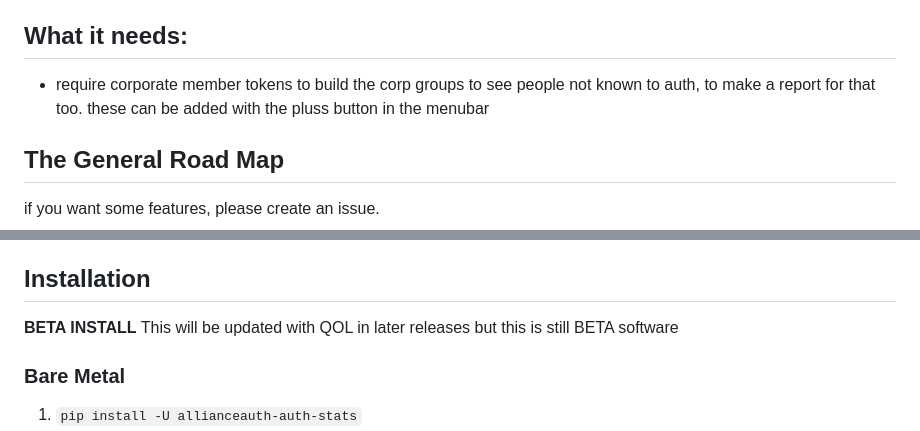
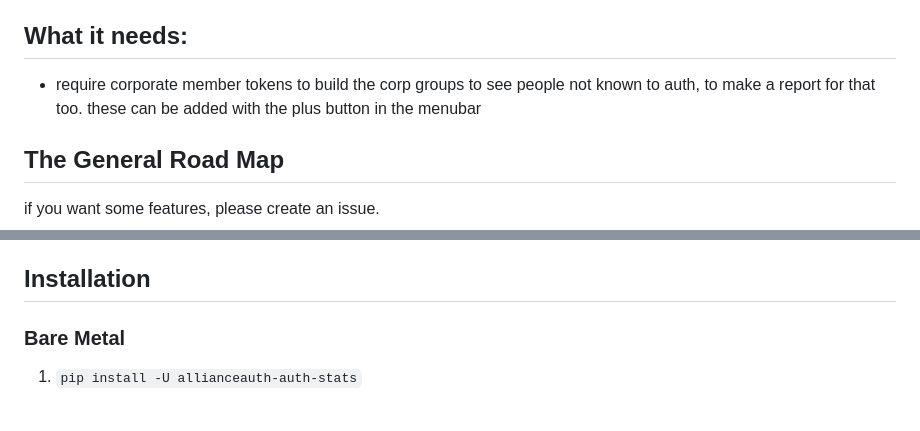
Before and after one commit to Solar-Helix-Independent-Transport/allianceauth-auth-reports, a Markdown page: README.md, 2 parts joined by grey strips. GitHub-like rendering; blank space fills up the shorter version.

```diff
--- a/README.md
+++ b/README.md
@@ -11,7 +11,7 @@ AKA Corp Stats 3.0
 
 ## What it needs:
 
-- require corporate member tokens to build the corp groups to see people not known to auth, to make a report for that too. these can be added with the pluss button in the menubar
+- require corporate member tokens to build the corp groups to see people not known to auth, to make a report for that too. these can be added with the plus button in the menubar
 
 ## The General Road Map
 
@@ -37,8 +37,6 @@ if you want some features, please create an issue.
   ... more send a PR in with updates
 
 ## Installation
-
-**BETA INSTALL** This will be updated with QOL in later releases but this is still BETA software
 
 ### Bare Metal
 
```
